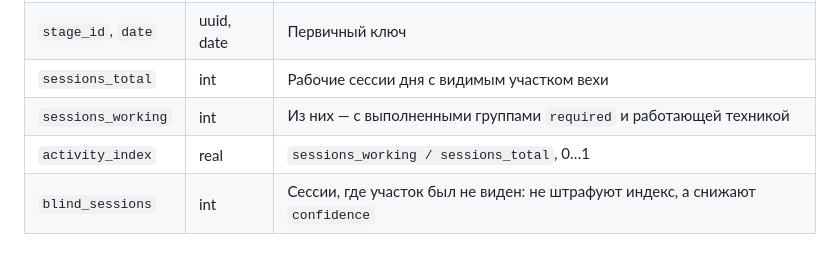
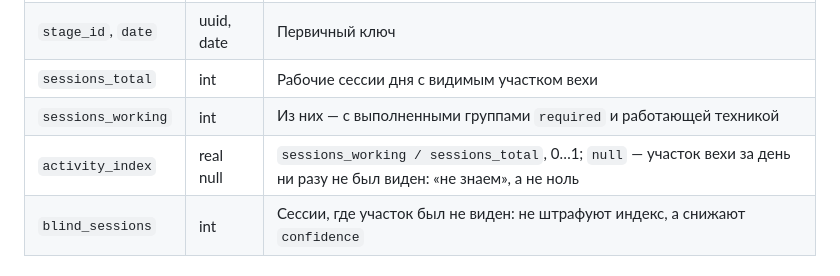
Before and after one commit to cerXXXX/ConstructionSupervision, a Markdown page: docs/data-model.md, the part around the change. GitHub-like rendering.

Commit message:
docs: activity_index может быть пустым
День, когда участок вехи ни разу не был виден, — это «не знаем», а не
нулевая активность (methodology.md, раздел 10.2: невидимые сессии
исключаются из знаменателя). Ядро analysis отдаёт для такого дня null;
колонка daily_activity.activity_index становится nullable.

Co-Authored-By: Claude Opus 5.5 <noreply@anthropic.com>

```diff
--- a/docs/data-model.md
+++ b/docs/data-model.md
@@ -364,7 +364,7 @@ erDiagram
 | `stage_id`, `date` | uuid, date | Первичный ключ |
 | `sessions_total` | int | Рабочие сессии дня с видимым участком вехи |
 | `sessions_working` | int | Из них — с выполненными группами `required` и работающей техникой |
-| `activity_index` | real | `sessions_working / sessions_total`, 0…1 |
+| `activity_index` | real null | `sessions_working / sessions_total`, 0…1; `null` — участок вехи за день ни разу не был виден: «не знаем», а не ноль |
 | `blind_sessions` | int | Сессии, где участок был не виден: не штрафуют индекс, а снижают `confidence` |
 
 ### 3.6. `daily_equipment` — загрузка техники по дням
```
